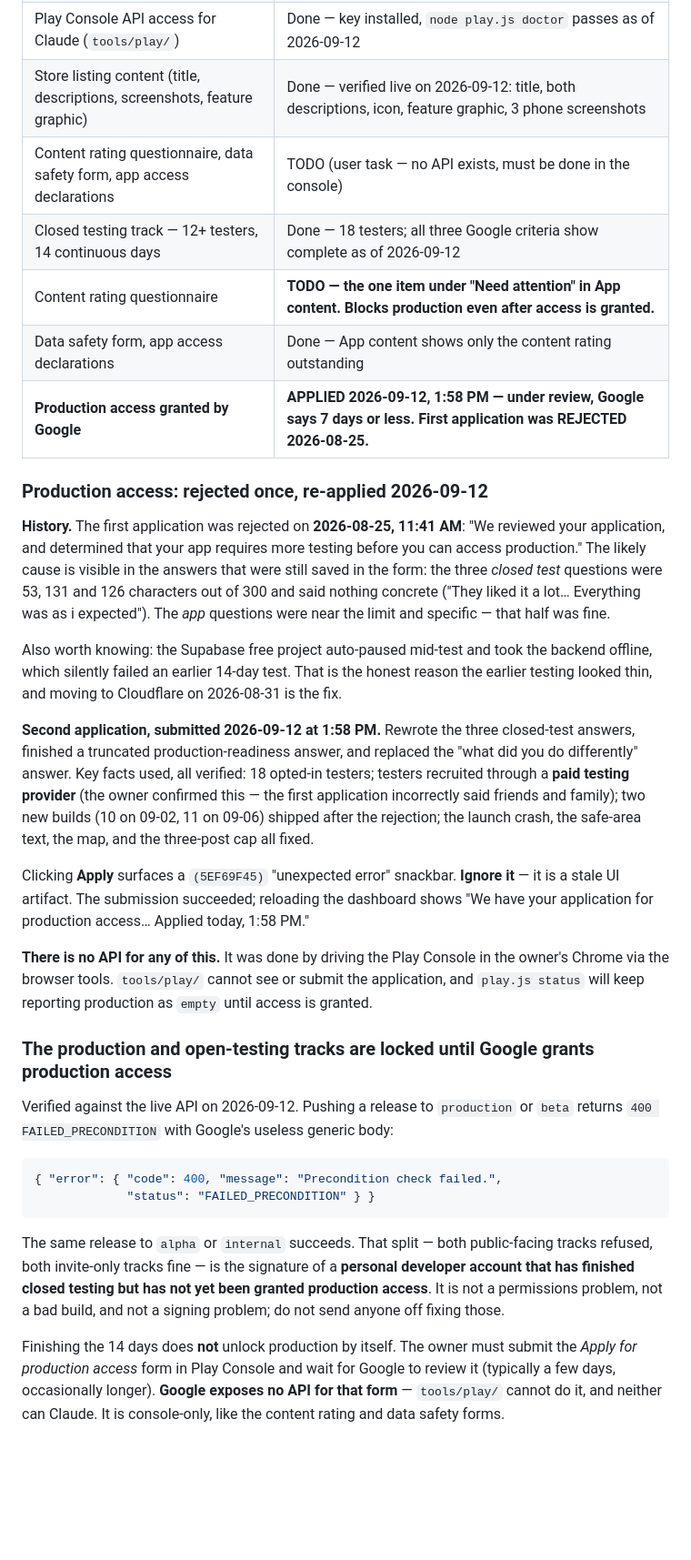
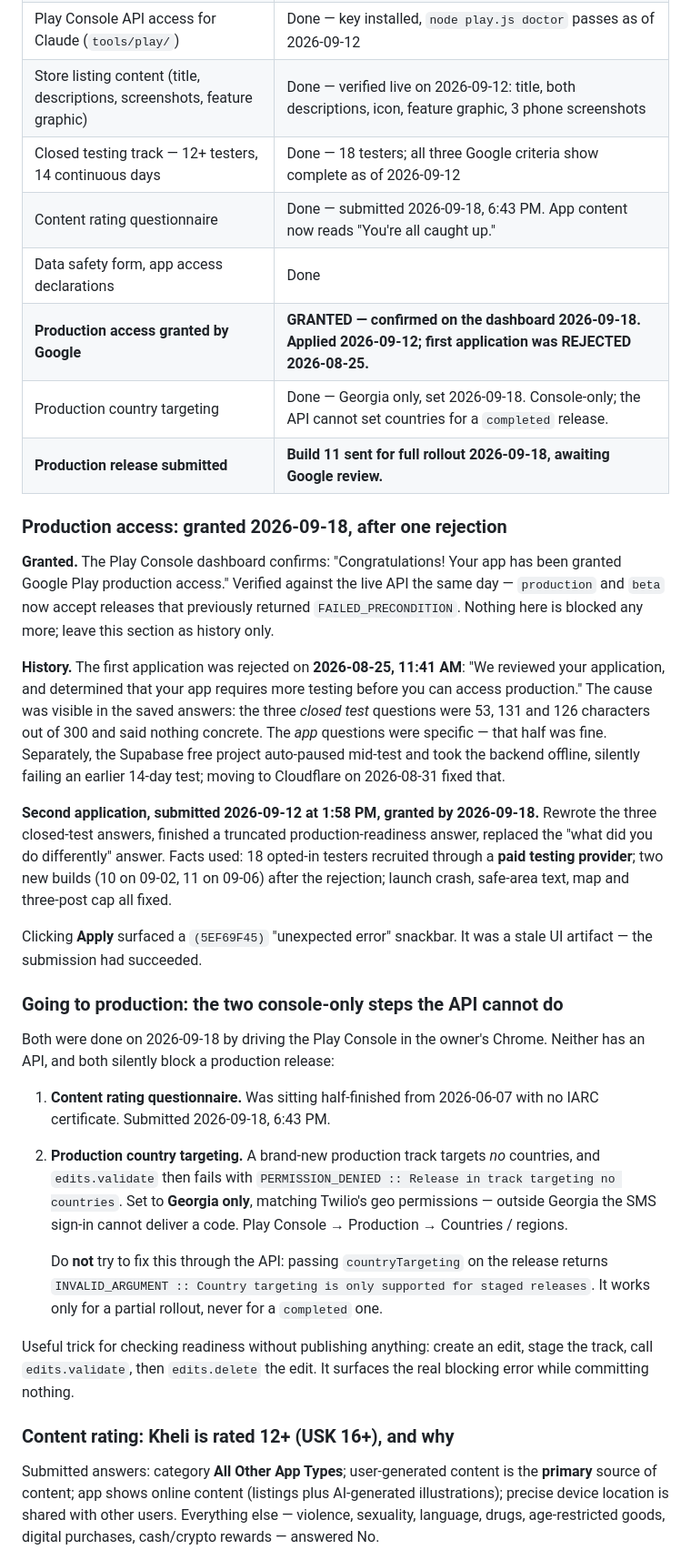
Before and after one commit to sabachiburashka7-source/helpme, a Markdown page: CLAUDE.md, the part around one of its changes. Shown at 91% size. Rendered like a GitHub page; blank space fills up the shorter version.

Commit message:
Ship build 11 to production: rating, countries, full rollout
Google granted production access. Completed the two console-only
blockers and submitted the release:

- Content rating questionnaire (half-finished since June) submitted.
  Comes out 12+ / USK 16+ because user content is primary and there is
  no block, report or moderation anywhere in the app.
- Production country targeting set to Georgia only, matching Twilio's
  geo permissions. The API cannot set this for a completed release.
- Build 11 promoted to production at full rollout.

All three are in review together; managed publishing is off, so it
goes live automatically on approval.

Co-Authored-By: Claude Opus 5 <noreply@anthropic.com>

````diff
--- a/CLAUDE.md
+++ b/CLAUDE.md
@@ -432,68 +432,67 @@ the developer account, identity checks or payments.
 | Play Console developer account + app entry created | Done (owner confirmed 2026-09-02) |
 | Play Console API access for Claude (`tools/play/`) | Done — key installed, `node play.js doctor` passes as of 2026-09-12 |
 | Store listing content (title, descriptions, screenshots, feature graphic) | Done — verified live on 2026-09-12: title, both descriptions, icon, feature graphic, 3 phone screenshots |
-| Content rating questionnaire, data safety form, app access declarations | TODO (user task — no API exists, must be done in the console) |
 | Closed testing track — 12+ testers, 14 continuous days | Done — 18 testers; all three Google criteria show complete as of 2026-09-12 |
-| Content rating questionnaire | **TODO — the one item under "Need attention" in App content. Blocks production even after access is granted.** |
-| Data safety form, app access declarations | Done — App content shows only the content rating outstanding |
-| **Production access granted by Google** | **APPLIED 2026-09-12, 1:58 PM — under review, Google says 7 days or less. First application was REJECTED 2026-08-25.** |
+| Content rating questionnaire | Done — submitted 2026-09-18, 6:43 PM. App content now reads "You're all caught up." |
+| Data safety form, app access declarations | Done |
+| **Production access granted by Google** | **GRANTED — confirmed on the dashboard 2026-09-18. Applied 2026-09-12; first application was REJECTED 2026-08-25.** |
+| Production country targeting | Done — Georgia only, set 2026-09-18. Console-only; the API cannot set countries for a `completed` release. |
+| **Production release submitted** | **Build 11 sent for full rollout 2026-09-18, awaiting Google review.** |
 
-### Production access: rejected once, re-applied 2026-09-12
+### Production access: granted 2026-09-18, after one rejection
+
+**Granted.** The Play Console dashboard confirms: "Congratulations! Your
+app has been granted Google Play production access." Verified against the
+live API the same day — `production` and `beta` now accept releases that
+previously returned `FAILED_PRECONDITION`. Nothing here is blocked any
+more; leave this section as history only.
 
 **History.** The first application was rejected on **2026-08-25, 11:41 AM**:
 "We reviewed your application, and determined that your app requires more
-testing before you can access production." The likely cause is visible in
-the answers that were still saved in the form: the three *closed test*
-questions were 53, 131 and 126 characters out of 300 and said nothing
-concrete ("They liked it a lot… Everything was as i expected"). The
-*app* questions were near the limit and specific — that half was fine.
+testing before you can access production." The cause was visible in the
+saved answers: the three *closed test* questions were 53, 131 and 126
+characters out of 300 and said nothing concrete. The *app* questions were
+specific — that half was fine. Separately, the Supabase free project
+auto-paused mid-test and took the backend offline, silently failing an
+earlier 14-day test; moving to Cloudflare on 2026-08-31 fixed that.
 
-Also worth knowing: the Supabase free project auto-paused mid-test and
-took the backend offline, which silently failed an earlier 14-day test.
-That is the honest reason the earlier testing looked thin, and moving to
-Cloudflare on 2026-08-31 is the fix.
+**Second application, submitted 2026-09-12 at 1:58 PM, granted by
+2026-09-18.** Rewrote the three closed-test answers, finished a truncated
+production-readiness answer, replaced the "what did you do differently"
+answer. Facts used: 18 opted-in testers recruited through a **paid testing
+provider**; two new builds (10 on 09-02, 11 on 09-06) after the rejection;
+launch crash, safe-area text, map and three-post cap all fixed.
 
-**Second application, submitted 2026-09-12 at 1:58 PM.** Rewrote the
-three closed-test answers, finished a truncated production-readiness
-answer, and replaced the "what did you do differently" answer. Key facts
-used, all verified: 18 opted-in testers; testers recruited through a
-**paid testing provider** (the owner confirmed this — the first
-application incorrectly said friends and family); two new builds (10 on
-09-02, 11 on 09-06) shipped after the rejection; the launch crash, the
-safe-area text, the map, and the three-post cap all fixed.
+Clicking **Apply** surfaced a `(5EF69F45)` "unexpected error" snackbar.
+It was a stale UI artifact — the submission had succeeded.
 
-Clicking **Apply** surfaces a `(5EF69F45)` "unexpected error" snackbar.
-**Ignore it** — it is a stale UI artifact. The submission succeeded;
-reloading the dashboard shows "We have your application for production
-access… Applied today, 1:58 PM."
+### Going to production: the two console-only steps the API cannot do
 
-**There is no API for any of this.** It was done by driving the Play
-Console in the owner's Chrome via the browser tools. `tools/play/` cannot
-see or submit the application, and `play.js status` will keep reporting
-production as `empty` until access is granted.
+Both were done on 2026-09-18 by driving the Play Console in the owner's
+Chrome. Neither has an API, and both silently block a production release:
 
-### The production and open-testing tracks are locked until Google grants production access
+1. **Content rating questionnaire.** Was sitting half-finished from
+   2026-06-07 with no IARC certificate. Submitted 2026-09-18, 6:43 PM.
+2. **Production country targeting.** A brand-new production track targets
+   *no* countries, and `edits.validate` then fails with `PERMISSION_DENIED
+   :: Release in track targeting no countries`. Set to **Georgia only**,
+   matching Twilio's geo permissions — outside Georgia the SMS sign-in
+   cannot deliver a code. Play Console → Production → Countries / regions.
 
-Verified against the live API on 2026-09-12. Pushing a release to
-`production` or `beta` returns `400 FAILED_PRECONDITION` with Google's
-useless generic body:
+   Do **not** try to fix this through the API: passing `countryTargeting`
+   on the release returns `INVALID_ARGUMENT :: Country targeting is only
+   supported for staged releases`. It works only for a partial rollout,
+   never for a `completed` one.
 
-```json
-{ "error": { "code": 400, "message": "Precondition check failed.",
-             "status": "FAILED_PRECONDITION" } }
-```
+Useful trick for checking readiness without publishing anything: create an
+edit, stage the track, call `edits.validate`, then `edits.delete` the edit.
+It surfaces the real blocking error while committing nothing.
 
-The same release to `alpha` or `internal` succeeds. That split — both
-public-facing tracks refused, both invite-only tracks fine — is the
-signature of a **personal developer account that has finished closed
-testing but has not yet been granted production access**. It is not a
-permissions problem, not a bad build, and not a signing problem; do not
-send anyone off fixing those.
+### Content rating: Kheli is rated 12+ (USK 16+), and why
 
-Finishing the 14 days does **not** unlock production by itself. The owner
-must submit the *Apply for production access* form in Play Console and
-wait for Google to review it (typically a few days, occasionally longer).
-**Google exposes no API for that form** — `tools/play/` cannot do it, and
-neither can Claude. It is console-only, like the content rating and data
-safety forms.
+Submitted answers: category **All Other App Types**; user-generated content
+is the **primary** source of content; app shows online content (listings
+plus AI-generated illustrations); precise device location is shared with
+other users. Everything else — violence, sexuality, language, drugs,
+age-restricted goods, digital purchases, cash/crypto rewards — answered No.
 
````
Also changed, not shown: other parts of CLAUDE.md (+21 -7 lines).
